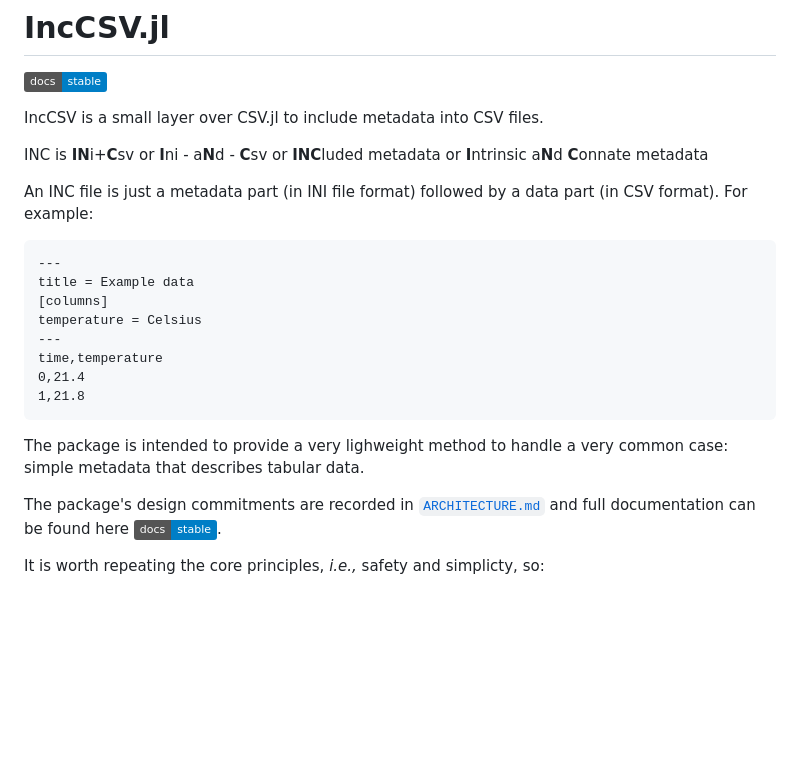
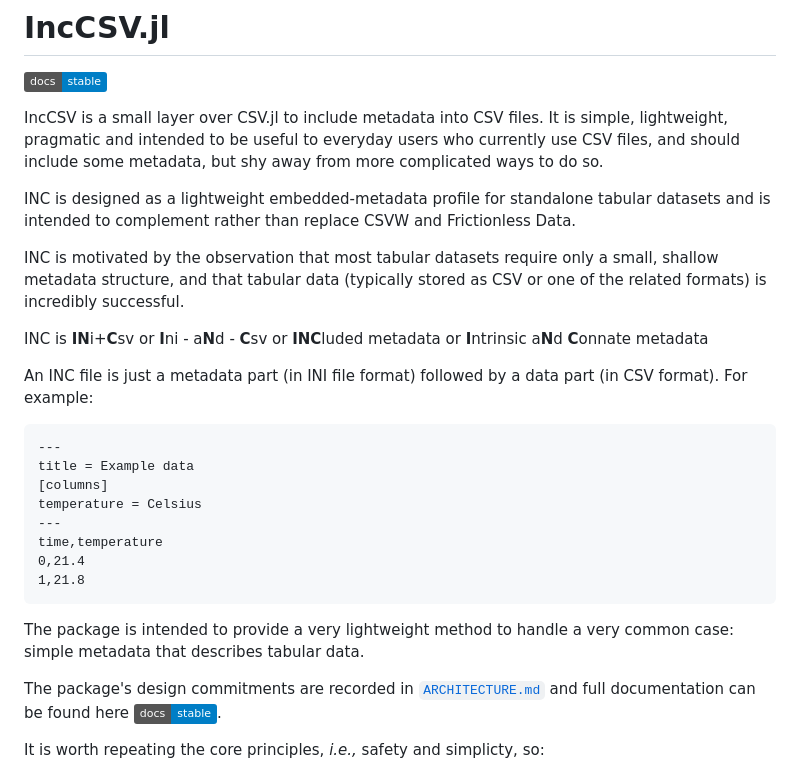
Before and after one commit to mroughan/IncCSV.jl, a Markdown page: README.md, the part around one of its changes. GitHub-like rendering; badges without logos; blank space fills up the shorter version.

````diff
--- a/README.md
+++ b/README.md
@@ -2,7 +2,11 @@
 
 [![Stable](https://img.shields.io/badge/docs-stable-blue.svg)](https://mroughan.github.io/IncCSV.jl/stable)
 
-IncCSV is a small layer over CSV.jl to include metadata into  CSV files.
+IncCSV is a small layer over CSV.jl to include metadata into  CSV files. It is simple, lightweight, pragmatic and intended to be useful to everyday users who currently use CSV files, and should include some metadata, but shy away from more complicated ways to do so.
+
+INC is designed as a lightweight embedded-metadata profile for standalone tabular datasets and is intended to complement rather than replace CSVW and Frictionless Data.
+
+INC is motivated by the observation that most tabular datasets require only a small, shallow metadata structure, and that tabular data (typically stored as CSV or one of the related formats) is incredibly successful.
 
 INC is **IN**i+**C**sv or **I**ni - a**N**d - **C**sv
  or **INC**luded metadata
@@ -21,7 +25,7 @@ time,temperature
 1,21.8
 ```
 
-The package is intended to provide a very lighweight method to handle a very common case: simple metadata that describes tabular data.
+The package is intended to provide a very lightweight method to handle a very common case: simple metadata that describes tabular data.
 
 The package's design commitments are recorded in
 [`ARCHITECTURE.md`](ARCHITECTURE.md) and full documentation
````
Also changed, not shown: other parts of README.md (+18 -0 lines).
